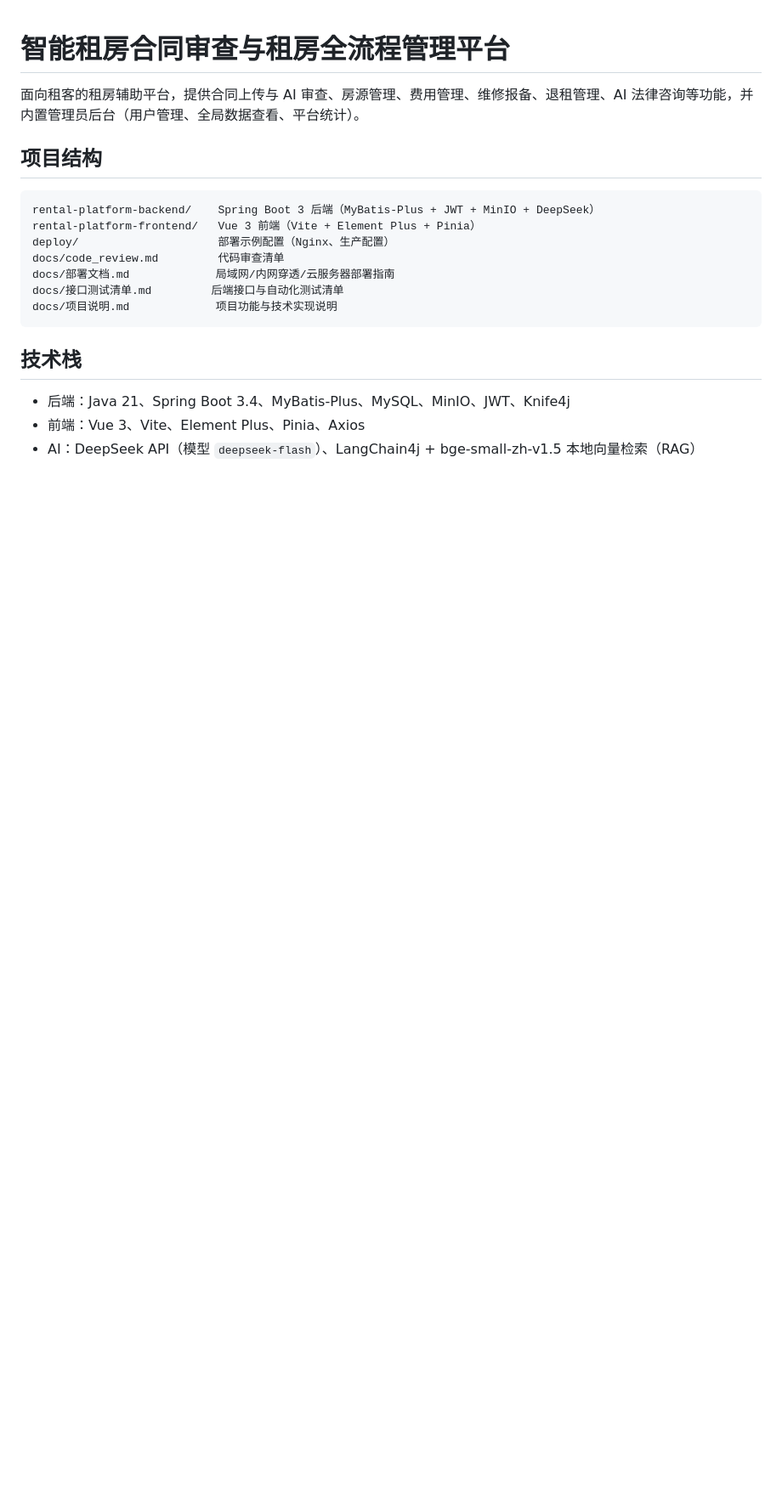
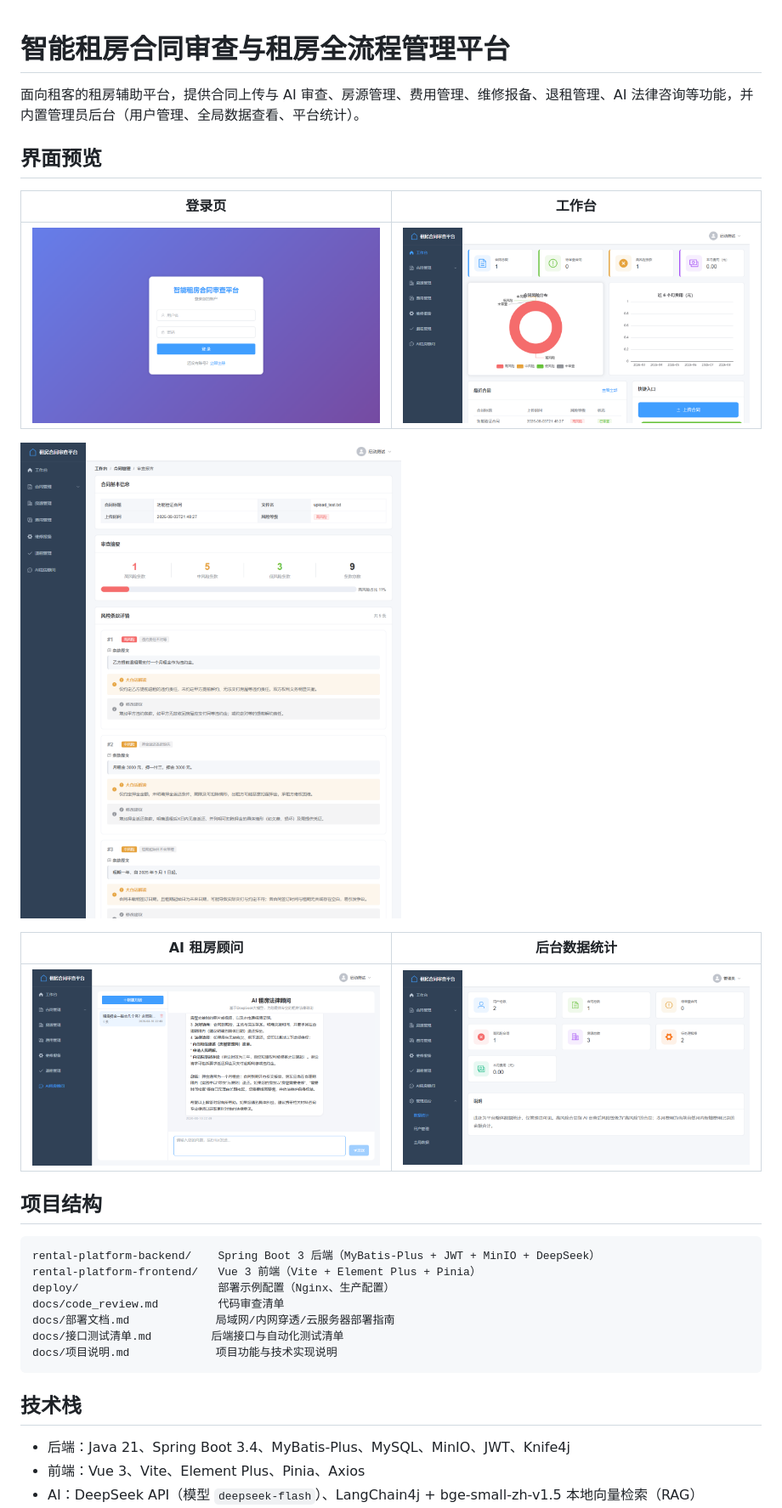
Before and after one commit to cck-10086/rental-platform, a Markdown page: README.md, the part around the change. Shown at 85% size. Drawn GitHub-style; pictures changed too: docs/screenshots/01-login.png (added), docs/screenshots/02-workbench.png (added), docs/screenshots/03-contract-review.png (added); blank space fills up the shorter version.

Commit message:
README 补充界面预览截图
新增 docs/screenshots 下 5 张系统界面图，覆盖登录、工作台、合同审查、AI 顾问、管理统计，
便于阅读者快速了解系统形态。

```diff
--- a/README.md
+++ b/README.md
@@ -1,6 +1,18 @@
 # 智能租房合同审查与租房全流程管理平台
 
 面向租客的租房辅助平台，提供合同上传与 AI 审查、房源管理、费用管理、维修报备、退租管理、AI 法律咨询等功能，并内置管理员后台（用户管理、全局数据查看、平台统计）。
+
+## 界面预览
+
+| 登录页 | 工作台 |
+| --- | --- |
+| ![登录页](docs/screenshots/01-login.png) | ![工作台](docs/screenshots/02-workbench.png) |
+
+![合同审查报告](docs/screenshots/03-contract-review.png)
+
+| AI 租房顾问 | 后台数据统计 |
+| --- | --- |
+| ![AI 租房顾问](docs/screenshots/04-ai-advisor.png) | ![后台统计](docs/screenshots/05-admin-stats.png) |
 
 ## 项目结构
 
```
